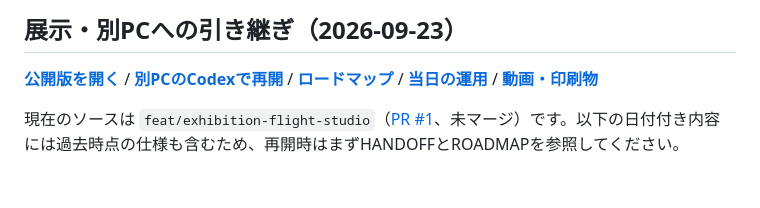
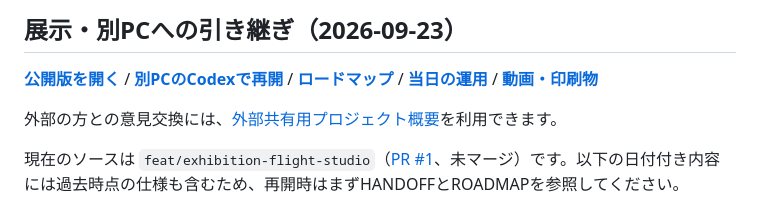
Before and after one commit to toM7x7/airplanevoice, a Markdown page: README.md, the part around the change. Rendered like a GitHub page; blank space fills up the shorter version.

Commit message:
Add public project overview for external discussion

```diff
--- a/README.md
+++ b/README.md
@@ -3,6 +3,8 @@
 ## 展示・別PCへの引き継ぎ（2026-09-23）
 
 **[公開版を開く](https://airplanevoice.pages.dev/?shared=1)** / **[別PCのCodexで再開](HANDOFF.md)** / **[ロードマップ](ROADMAP.md)** / **[当日の運用](docs/exhibition-runbook.md)** / **[動画・印刷物](https://github.com/toM7x7/airplanevoice/releases)**
+
+外部の方との意見交換には、[外部共有用プロジェクト概要](docs/external-share-brief.md)を利用できます。
 
 現在のソースは `feat/exhibition-flight-studio`（[PR #1](https://github.com/toM7x7/airplanevoice/pull/1)、未マージ）です。以下の日付付き内容には過去時点の仕様も含むため、再開時はまずHANDOFFとROADMAPを参照してください。
 
```
Also changed, not shown: docs/external-share-brief.md (added, +52 -0 lines), docs/idea-discussion-brief-2026-09-26.md (+1 -1 lines).
